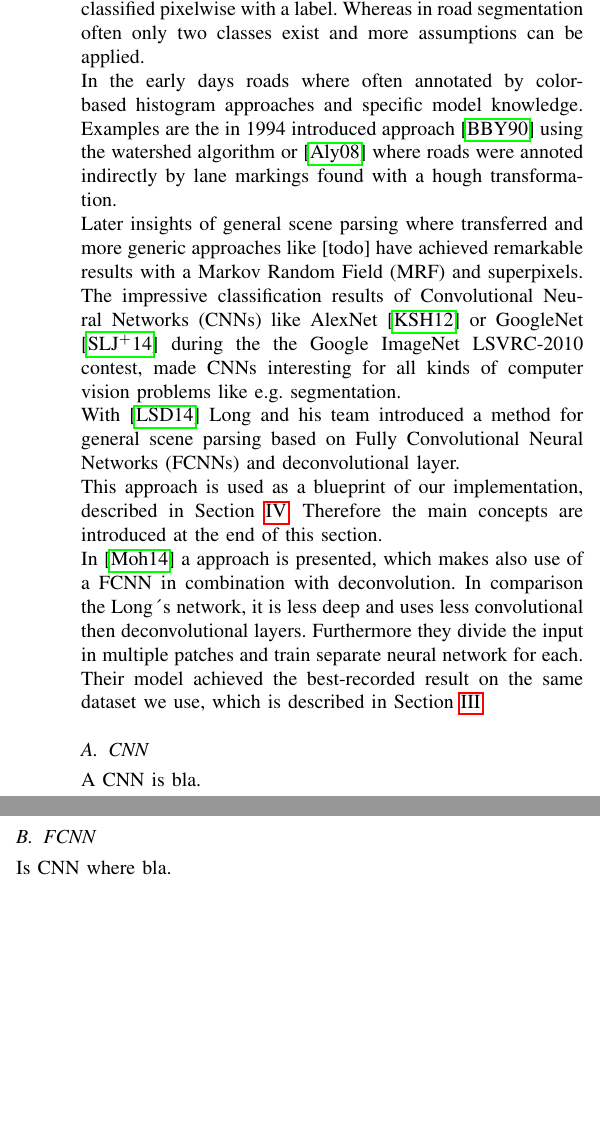
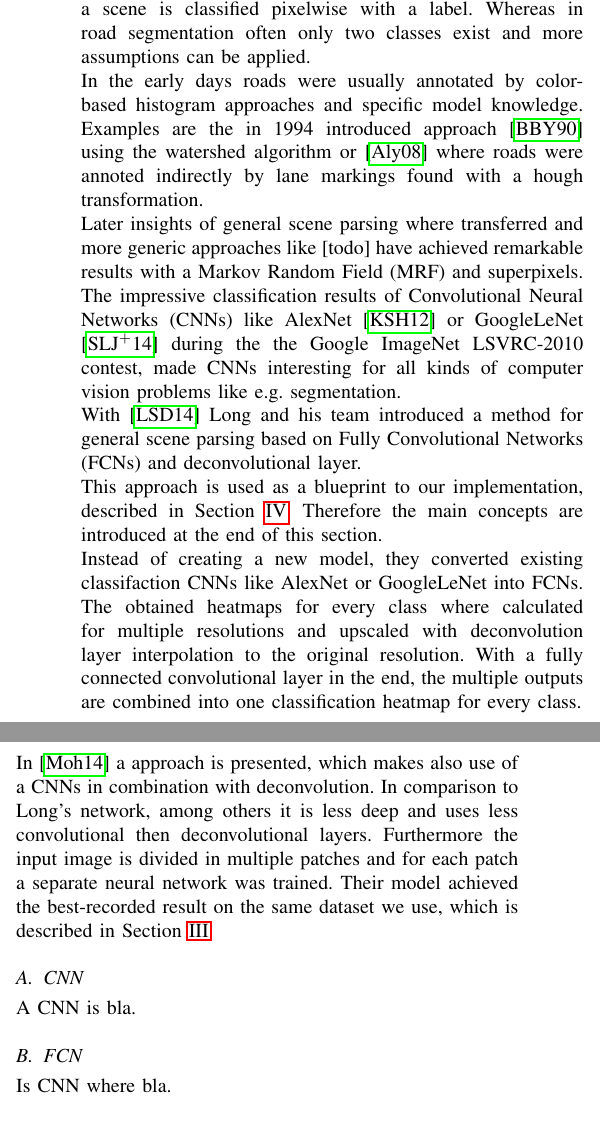
Before and after one commit to MartinThoma/ml-abschlusspaper, a LaTeX paper (pixel-wise-street-segmentation.tex, which reads ch2-related-work.tex): two parts of the columns of page 1 of 3, joined at a grey line, cut so that both start at the same text, the shorter picture padded with empty space. Compiled offline with pdfLaTeX.

Commit message:
ch2-related work
- update Text
- Erklärungen fehlen noch

```diff
--- a/ch2-related-work.tex
+++ b/ch2-related-work.tex
@@ -2,15 +2,18 @@
 
 \section{Related Work}\label{sec:related-work}
 Road segmentation is a sub problem of general scene parsing or segmentation. In scene parsing every object in a scene is classified pixelwise with a label. Whereas in road segmentation often only two classes exist and more assumptions can be applied.\\
-In the early days roads where often annotated by color-based histogram approaches and specific model knowledge. Examples are the in 1994 introduced approach \cite{Beucher1990} using the watershed algorithm or \cite{aly2008real} where roads were annoted indirectly by lane markings found with a hough transformation.\\
+In the early days roads were usually annotated by color-based histogram approaches and specific model knowledge. Examples are the in 1994 introduced approach \cite{Beucher1990} using the watershed algorithm or \cite{aly2008real} where roads were annoted indirectly by lane markings found with a hough transformation.\\
 Later insights of general scene parsing where transferred and more generic approaches like [todo] have achieved remarkable results with a Markov Random Field (MRF) and superpixels.\\
-The impressive classification results of Convolutional Neural Networks (CNNs) like AlexNet \cite{krizhevsky2012imagenet} or GoogleNet \cite{SzegedyLJSRAEVR14} during the the Google ImageNet LSVRC-2010 contest, made CNNs interesting for all kinds of computer vision problems like e.g. segmentation. \\
-With \cite{long2014fully} Long and his team introduced a method for general scene parsing based on Fully Convolutional Neural Networks (FCNNs) and deconvolutional layer.\\
-This approach is used as a blueprint of our implementation, described in Section \ref{sec:model}. Therefore the main concepts are introduced at the end of this section.\\
-In \cite{mohan2014deep} a approach is presented, which makes also use of a FCNN in combination with deconvolution. In comparison the Long´s network, it is less deep and uses less convolutional then deconvolutional layers. Furthermore they divide the input in multiple patches and train separate neural network for each. Their model achieved the best-recorded result on the same dataset we use, which is described in Section \ref{sec:datasets}.
+The impressive classification results of Convolutional Neural Networks (CNNs) like AlexNet \cite{krizhevsky2012imagenet} or GoogleLeNet \cite{SzegedyLJSRAEVR14} during the the Google ImageNet LSVRC-2010 contest, made CNNs interesting for all kinds of computer vision problems like e.g. segmentation. \\
+With \cite{long2014fully} Long and his team introduced a method for general scene parsing based on Fully Convolutional Networks (FCNs) and deconvolutional layer.\\
+This approach is used as a blueprint to our implementation, described in Section \ref{sec:model}. Therefore the main concepts are introduced at the end of this section.\\
+Instead of creating a new model, they converted existing classifaction CNNs like AlexNet or GoogleLeNet into FCNs. The obtained heatmaps for every class where calculated for multiple resolutions and upscaled with deconvolution layer interpolation to the original resolution.
+With a fully connected convolutional layer in the end, the multiple outputs are combined into one classification heatmap for every class.\\
+
+In \cite{mohan2014deep} a approach is presented, which makes also use of a CNNs in combination with deconvolution. In comparison to Long's network, among others it is less deep and uses less convolutional then deconvolutional layers. Furthermore the input image is divided in multiple patches and for each patch a separate neural network was trained. Their model achieved the best-recorded result on the same dataset we use, which is described in Section \ref{sec:datasets}.
 
 \subsection{CNN}
 A CNN is bla.
 
-\subsection{FCNN}
+\subsection{FCN}
 Is CNN where bla.
```
Also changed, not shown: ch2-related-work.tex (2 more changed lines).
